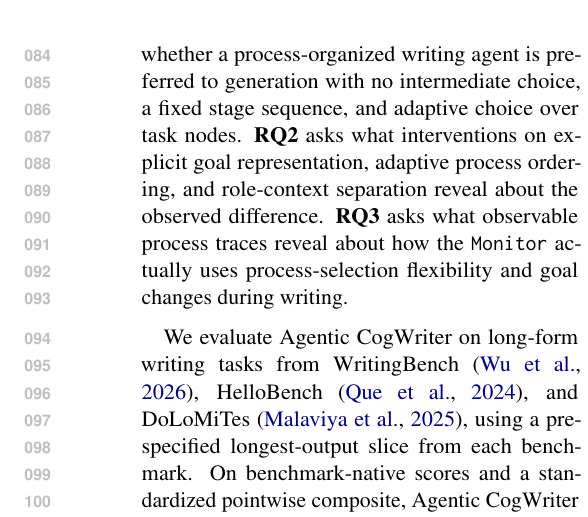
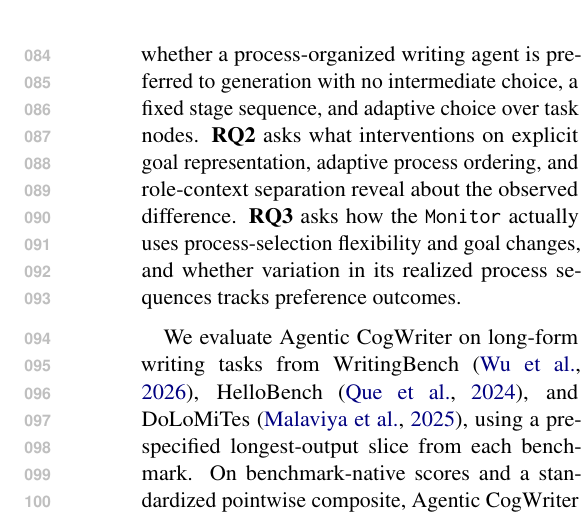
Before and after one commit to shunk031/agentic-cognitive-writing, a LaTeX paper (paper/acl_latex.tex, which reads paper/sec/01_introduction.tex): part of one column of page 2 of 21, cut so that both start at the same text. Compiled offline with pdfLaTeX.

Commit message:
paper: align RQ3 with trace-outcome analysis

```diff
--- a/paper/sec/01_introduction.tex
+++ b/paper/sec/01_introduction.tex
@@ -6,7 +6,7 @@ We therefore formulate \emph{process-level control}: the controller chooses whic
 
 \input{fig/tex/overview}
 
-We ask three research questions. \textbf{RQ1} asks whether a process-organized writing agent is preferred to generation with no intermediate choice, a fixed stage sequence, and adaptive choice over task nodes. \textbf{RQ2} asks what interventions on explicit goal representation, adaptive process ordering, and role-context separation reveal about the observed difference. \textbf{RQ3} asks what observable process traces reveal about how the \texttt{Monitor} actually uses process-selection flexibility and goal changes during writing.
+We ask three research questions. \textbf{RQ1} asks whether a process-organized writing agent is preferred to generation with no intermediate choice, a fixed stage sequence, and adaptive choice over task nodes. \textbf{RQ2} asks what interventions on explicit goal representation, adaptive process ordering, and role-context separation reveal about the observed difference. \textbf{RQ3} asks how the \texttt{Monitor} actually uses process-selection flexibility and goal changes, and whether variation in its realized process sequences tracks preference outcomes.
 
 We evaluate \condAgenticCogWriter\ on long-form writing tasks from WritingBench~\cite{wu2026writingbench}, HelloBench~\cite{que2024hellobench}, and DoLoMiTes~\cite{malaviya2025dolomites}, using a pre-specified longest-output slice from each benchmark. On benchmark-native scores and a standardized pointwise composite, \condAgenticCogWriter\ is competitive but not uniformly best across all benchmarks. In the primary matched-prompt pairwise evaluation, however, it is preferred to single-call generation, a fixed three-stage workflow, and adaptive task planning across independent replications. The mechanism results are more selective: removing the explicit goal representation or replacing adaptive process choice with a fixed \texttt{Planning}$\rightarrow$\texttt{Translating}$\rightarrow$\texttt{Reviewing} cycle produces no detectable loss. The process traces show that the unrestricted \texttt{Monitor} usually follows that cycle, while the goal network generally remains stable during a run. A bundled single-writer intervention performs substantially worse, but a narrower post-hoc same-context check shows no detectable pooled loss from removing separated role contexts while retaining the process loop. The tested interventions therefore do not identify a single mechanism that explains the pairwise advantage.
 
```
